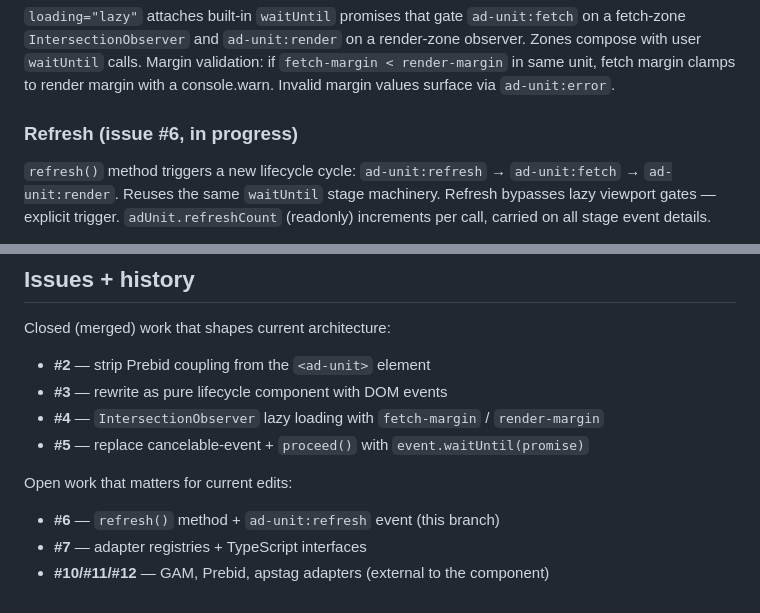
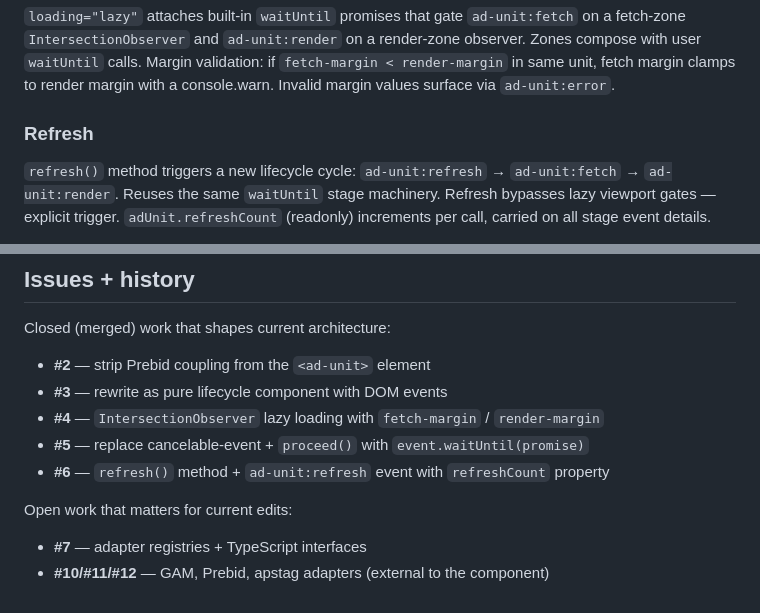
Before and after one commit to evans-sam/ad-unit-component, a Markdown page: AGENTS.md, 2 parts joined by grey strips. GitHub-like rendering.

Commit message:
docs: clarify refreshCount event scope; promote issue #6 to merged

```diff
--- a/AGENTS.md
+++ b/AGENTS.md
@@ -98,7 +98,7 @@ interface AdUnitLifecycleDetail {
 
 `loading="lazy"` attaches built-in `waitUntil` promises that gate `ad-unit:fetch` on a fetch-zone `IntersectionObserver` and `ad-unit:render` on a render-zone observer. Zones compose with user `waitUntil` calls. Margin validation: if `fetch-margin < render-margin` in same unit, fetch margin clamps to render margin with a console.warn. Invalid margin values surface via `ad-unit:error`.
 
-### Refresh (issue #6, in progress)
+### Refresh
 
 `refresh()` method triggers a new lifecycle cycle: `ad-unit:refresh` → `ad-unit:fetch` → `ad-unit:render`. Reuses the same `waitUntil` stage machinery. Refresh bypasses lazy viewport gates — explicit trigger. `adUnit.refreshCount` (readonly) increments per call, carried on all stage event details.
 
@@ -190,9 +190,9 @@ Closed (merged) work that shapes current architecture:
 - **#3** — rewrite as pure lifecycle component with DOM events
 - **#4** — `IntersectionObserver` lazy loading with `fetch-margin` / `render-margin`
 - **#5** — replace cancelable-event + `proceed()` with `event.waitUntil(promise)`
+- **#6** — `refresh()` method + `ad-unit:refresh` event with `refreshCount` property
 
 Open work that matters for current edits:
 
-- **#6** — `refresh()` method + `ad-unit:refresh` event (this branch)
 - **#7** — adapter registries + TypeScript interfaces
 - **#10/#11/#12** — GAM, Prebid, apstag adapters (external to the component)
```
Also changed, not shown: 1 other file.
